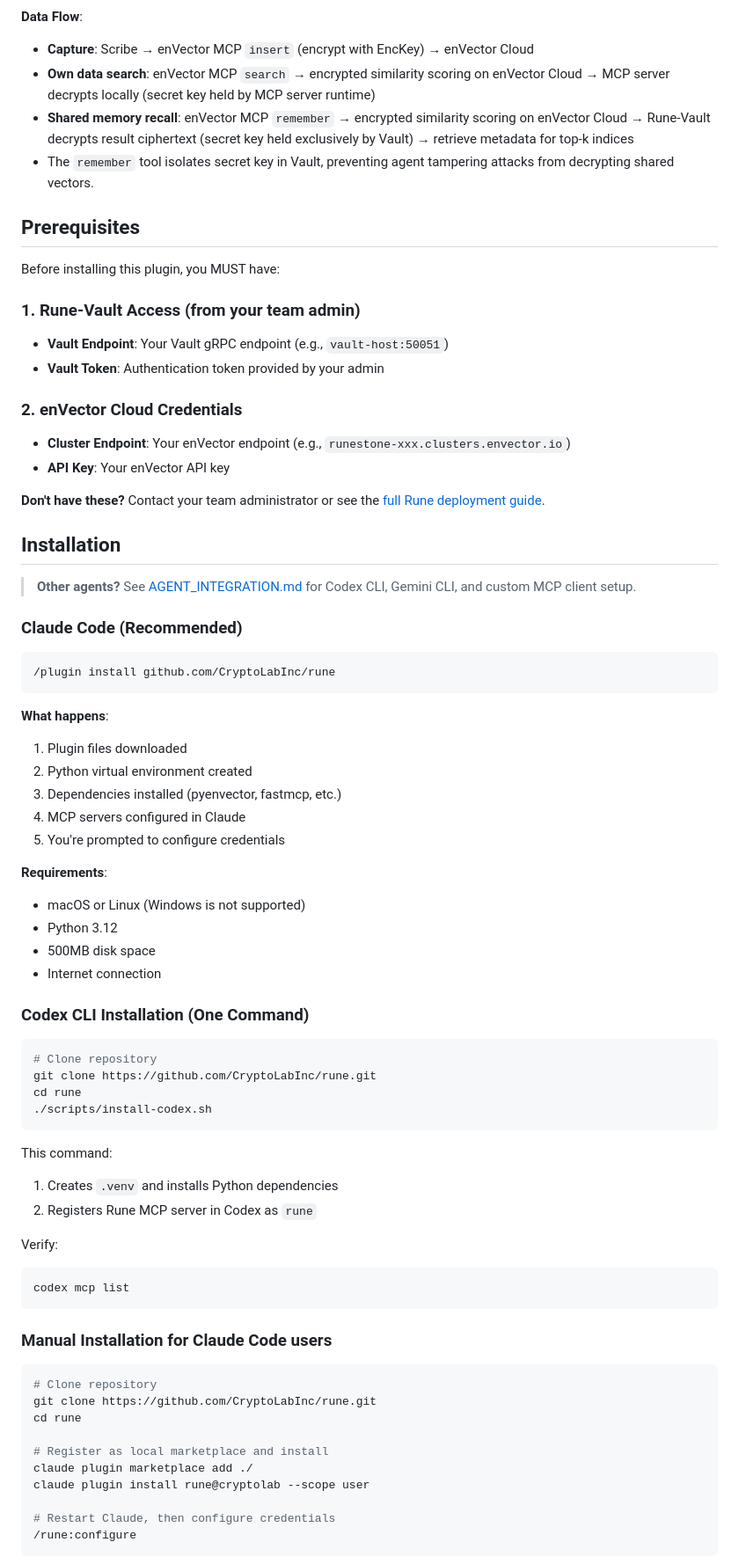
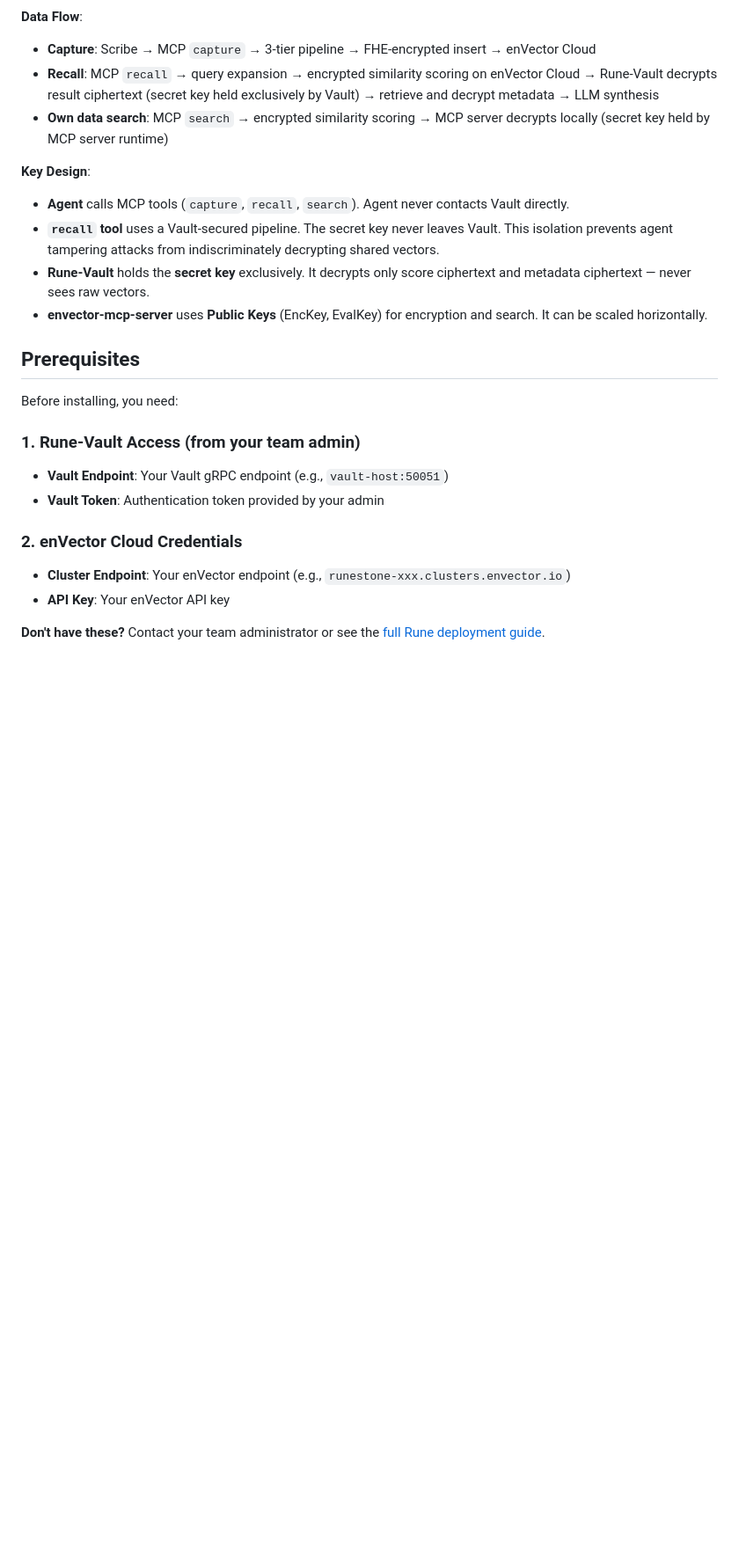
Before and after one commit to CryptoLabInc/rune, a Markdown page: README.md, the part around one of its changes. Shown at 88% size. GitHub-like rendering; blank space fills up the shorter version.

````diff
--- a/README.md
+++ b/README.md
@@ -46,12 +128,17 @@ Supported Agents: Claude Code, Codex CLI, Gemini CLI, custom MCP clients
 **Data Flow**:
-- **Capture**: Scribe → enVector MCP `insert` (encrypt with EncKey) → enVector Cloud
-- **Own data search**: enVector MCP `search` → encrypted similarity scoring on enVector Cloud → MCP server decrypts locally (secret key held by MCP server runtime)
-- **Shared memory recall**: enVector MCP `remember` → encrypted similarity scoring on enVector Cloud → Rune-Vault decrypts result ciphertext (secret key held exclusively by Vault) → retrieve metadata for top-k indices
-- The `remember` tool isolates secret key in Vault, preventing agent tampering attacks from decrypting shared vectors.
+- **Capture**: Scribe → MCP `capture` → 3-tier pipeline → FHE-encrypted insert → enVector Cloud
+- **Recall**: MCP `recall` → query expansion → encrypted similarity scoring on enVector Cloud → Rune-Vault decrypts result ciphertext (secret key held exclusively by Vault) → retrieve and decrypt metadata → LLM synthesis
+- **Own data search**: MCP `search` → encrypted similarity scoring → MCP server decrypts locally (secret key held by MCP server runtime)
+
+**Key Design**:
+- **Agent** calls MCP tools (`capture`, `recall`, `search`). Agent never contacts Vault directly.
+- **`recall` tool** uses a Vault-secured pipeline. The secret key never leaves Vault. This isolation prevents agent tampering attacks from indiscriminately decrypting shared vectors.
+- **Rune-Vault** holds the **secret key** exclusively. It decrypts only score ciphertext and metadata ciphertext — never sees raw vectors.
+- **envector-mcp-server** uses **Public Keys** (EncKey, EvalKey) for encryption and search. It can be scaled horizontally.
 
 ## Prerequisites
 
-Before installing this plugin, you MUST have:
+Before installing, you need:
 
 ### 1. Rune-Vault Access (from your team admin)
 - **Vault Endpoint**: Your Vault gRPC endpoint (e.g., `vault-host:50051`)
@@ -63,59 +150,3 @@ Before installing this plugin, you MUST have:
 
 **Don't have these?** Contact your team administrator or see the [full Rune deployment guide](https://github.com/CryptoLabInc/rune-admin).
 
-## Installation
-
-> **Other agents?** See [AGENT_INTEGRATION.md](AGENT_INTEGRATION.md) for Codex CLI, Gemini CLI, and custom MCP client setup.
-
-### Claude Code (Recommended)
-
-```
-/plugin install github.com/CryptoLabInc/rune
-```
-
-**What happens**:
-1. Plugin files downloaded
-2. Python virtual environment created
-3. Dependencies installed (pyenvector, fastmcp, etc.)
-4. MCP servers configured in Claude
-5. You're prompted to configure credentials
-
-**Requirements**:
-- macOS or Linux (Windows is not supported)
-- Python 3.12
-- 500MB disk space
-- Internet connection
-
-### Codex CLI Installation (One Command)
-
-```bash
-# Clone repository
-git clone https://github.com/CryptoLabInc/rune.git
-cd rune
-./scripts/install-codex.sh
-```
-
-This command:
-1. Creates `.venv` and installs Python dependencies
-2. Registers Rune MCP server in Codex as `rune`
-
-Verify:
-```bash
-codex mcp list
-```
-
-### Manual Installation for Claude Code users
-
-```bash
-# Clone repository
-git clone https://github.com/CryptoLabInc/rune.git
-cd rune
-
-# Register as local marketplace and install
-claude plugin marketplace add ./
-claude plugin install rune@cryptolab --scope user
-
-# Restart Claude, then configure credentials
-/rune:configure
-```
-
````
Also changed, not shown: other parts of README.md (+161 -263 lines).
